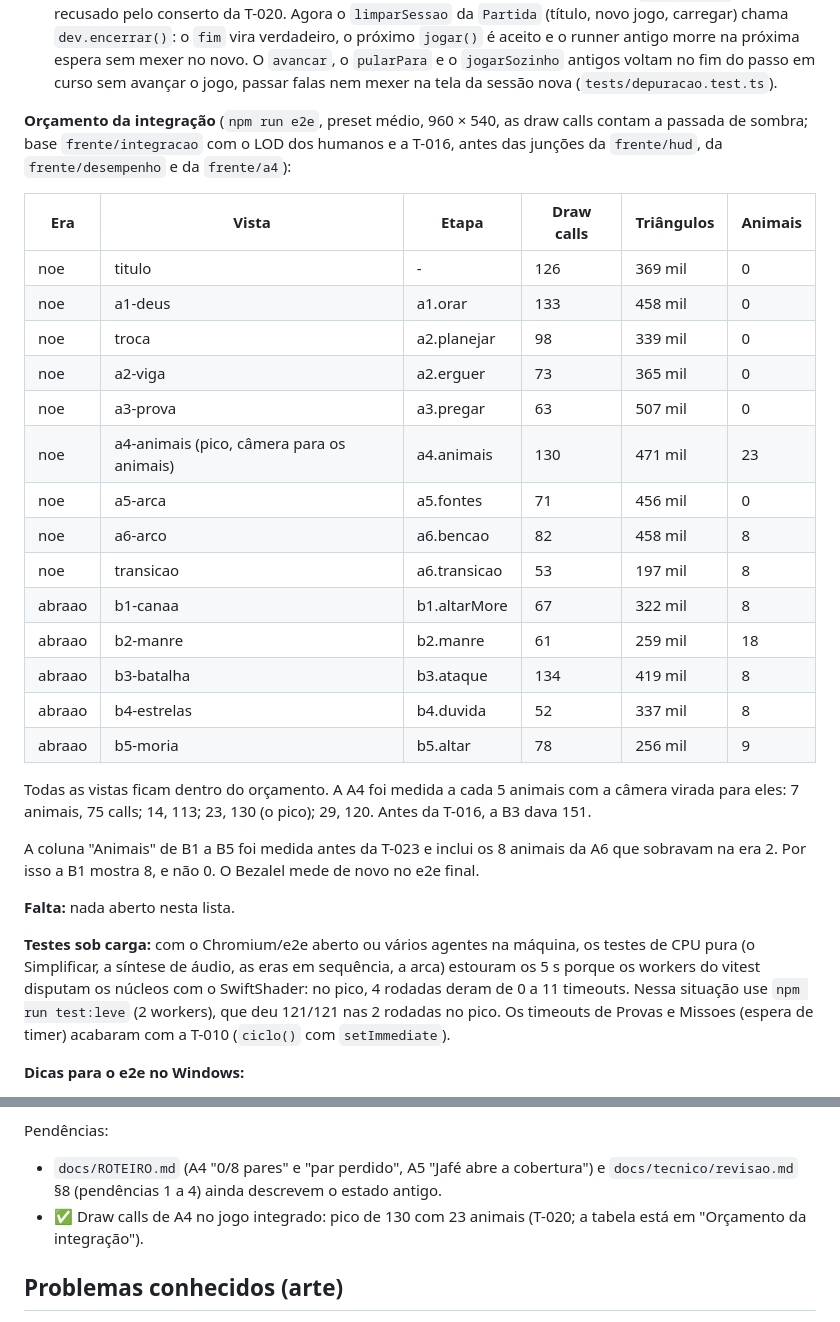
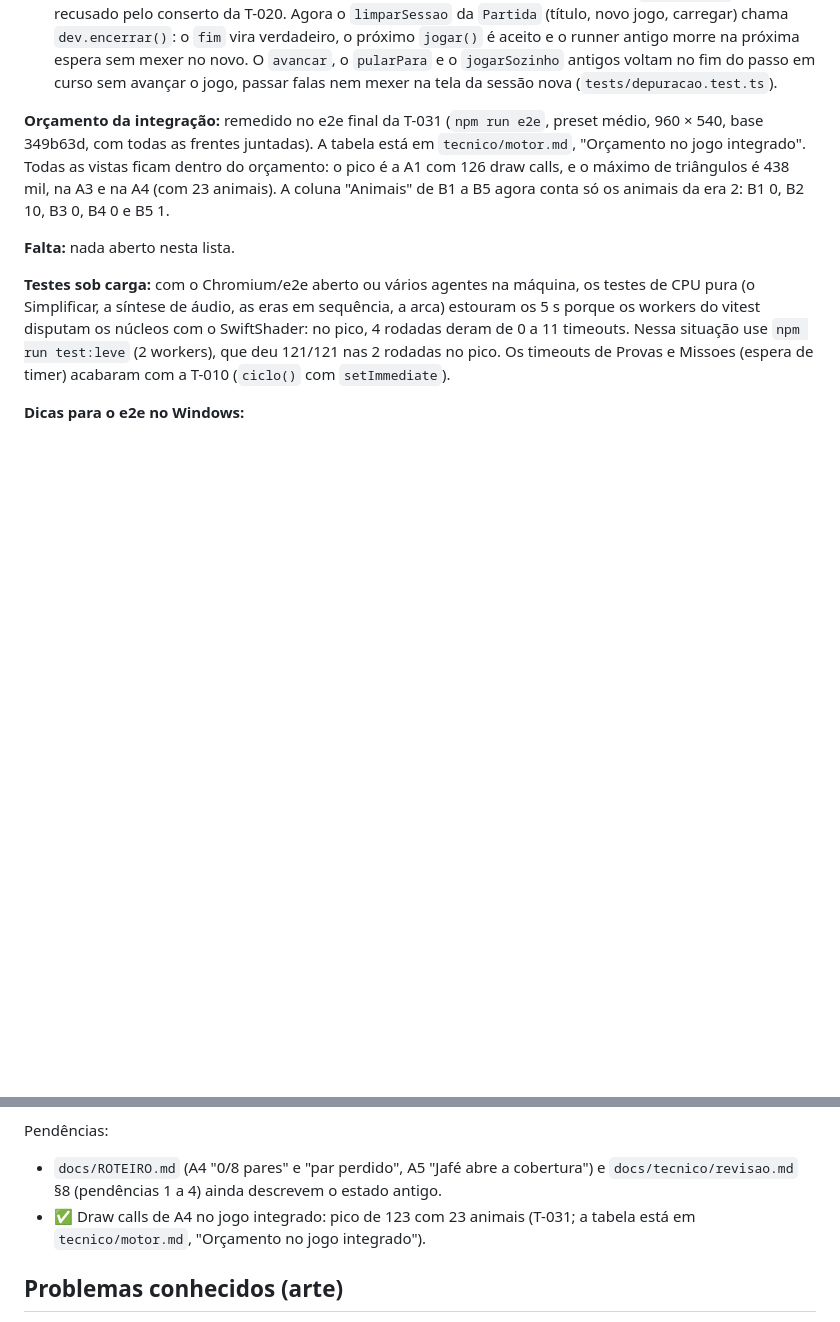
Before and after one commit to pdgusta/bible-mmorpg, a Markdown page: docs/ESTADO.md, 2 parts joined by grey strips. Drawn GitHub-style; blank space fills up the shorter version.

```diff
--- a/docs/ESTADO.md
+++ b/docs/ESTADO.md
@@ -71,28 +71,7 @@ Os briefings originais de cada frente estão em `docs/agentes/*.md`. Eles citam
 - T-025: **animais da era 2 ao sair dela.** O mesmo defeito, ao contrário: depois de B5, voltar ao título e começar um jogo novo levava os animais de Canaã para a era 1. Agora o `desligar()` de `src/jogo/ligacao/abraao.ts` também chama `Animal.descartar(this.mundo)`, além do `ligarServicosAbraao(null)` e do `ERA_ABRAAO.limparCena()`. `tests/eras-desligar.test.ts` monta cada era com um chão plano no lugar do mundo, cria animais pelos serviços dela e confere que o `desligar()` os tira de `Animal.todos`. No jogo, saindo para o título em B2 com o rebanho (20 animais), o jogo novo começava a era 1 com os 20; agora começa com 0. No fim de B5 as missões já removem os seus animais, por isso terminar B5 e voltar ao título dava 0 mesmo antes.
 - T-028: junção da `frente/fantasmas` (T-023 e T-025). **`dev.jogar` depois de sair para o título:** as missões abortavam e o runner dos atalhos ficava esperando para sempre, então o próximo `dev.jogar()` era recusado pelo conserto da T-020. Agora o `limparSessao` da `Partida` (título, novo jogo, carregar) chama `dev.encerrar()`: o `fim` vira verdadeiro, o próximo `jogar()` é aceito e o runner antigo morre na próxima espera sem mexer no novo. O `avancar`, o `pularPara` e o `jogarSozinho` antigos voltam no fim do passo em curso sem avançar o jogo, passar falas nem mexer na tela da sessão nova (`tests/depuracao.test.ts`).
 
-**Orçamento da integração** (`npm run e2e`, preset médio, 960 × 540, as draw calls contam a passada de sombra; base `frente/integracao` com o LOD dos humanos e a T-016, antes das junções da `frente/hud`, da `frente/desempenho` e da `frente/a4`):
-
-| Era | Vista | Etapa | Draw calls | Triângulos | Animais |
-|---|---|---|---|---|---|
-| noe | titulo | - | 126 | 369 mil | 0 |
-| noe | a1-deus | a1.orar | 133 | 458 mil | 0 |
-| noe | troca | a2.planejar | 98 | 339 mil | 0 |
-| noe | a2-viga | a2.erguer | 73 | 365 mil | 0 |
-| noe | a3-prova | a3.pregar | 63 | 507 mil | 0 |
-| noe | a4-animais (pico, câmera para os animais) | a4.animais | 130 | 471 mil | 23 |
-| noe | a5-arca | a5.fontes | 71 | 456 mil | 0 |
-| noe | a6-arco | a6.bencao | 82 | 458 mil | 8 |
-| noe | transicao | a6.transicao | 53 | 197 mil | 8 |
-| abraao | b1-canaa | b1.altarMore | 67 | 322 mil | 8 |
-| abraao | b2-manre | b2.manre | 61 | 259 mil | 18 |
-| abraao | b3-batalha | b3.ataque | 134 | 419 mil | 8 |
-| abraao | b4-estrelas | b4.duvida | 52 | 337 mil | 8 |
-| abraao | b5-moria | b5.altar | 78 | 256 mil | 9 |
-
-Todas as vistas ficam dentro do orçamento. A A4 foi medida a cada 5 animais com a câmera virada para eles: 7 animais, 75 calls; 14, 113; 23, 130 (o pico); 29, 120. Antes da T-016, a B3 dava 151.
-
-A coluna "Animais" de B1 a B5 foi medida antes da T-023 e inclui os 8 animais da A6 que sobravam na era 2. Por isso a B1 mostra 8, e não 0. O Bezalel mede de novo no e2e final.
+**Orçamento da integração:** remedido no e2e final da T-031 (`npm run e2e`, preset médio, 960 × 540, base 349b63d, com todas as frentes juntadas). A tabela está em `tecnico/motor.md`, "Orçamento no jogo integrado". Todas as vistas ficam dentro do orçamento: o pico é a A1 com 126 draw calls, e o máximo de triângulos é 438 mil, na A3 e na A4 (com 23 animais). A coluna "Animais" de B1 a B5 agora conta só os animais da era 2: B1 0, B2 10, B3 0, B4 0 e B5 1.
 
 **Falta:** nada aberto nesta lista.
 
@@ -155,7 +134,7 @@ A coluna "Animais" de B1 a B5 foi medida antes da T-023 e inclui os 8 animais da
 
 Pendências:
 - `docs/ROTEIRO.md` (A4 "0/8 pares" e "par perdido", A5 "Jafé abre a cobertura") e `docs/tecnico/revisao.md` §8 (pendências 1 a 4) ainda descrevem o estado antigo.
-- ✅ Draw calls de A4 no jogo integrado: pico de 130 com 23 animais (T-020; a tabela está em "Orçamento da integração").
+- ✅ Draw calls de A4 no jogo integrado: pico de 123 com 23 animais (T-031; a tabela está em `tecnico/motor.md`, "Orçamento no jogo integrado").
 
 ## Problemas conhecidos (arte)
 
```
Also changed, not shown: docs/tecnico/motor.md (+21 -0 lines).
